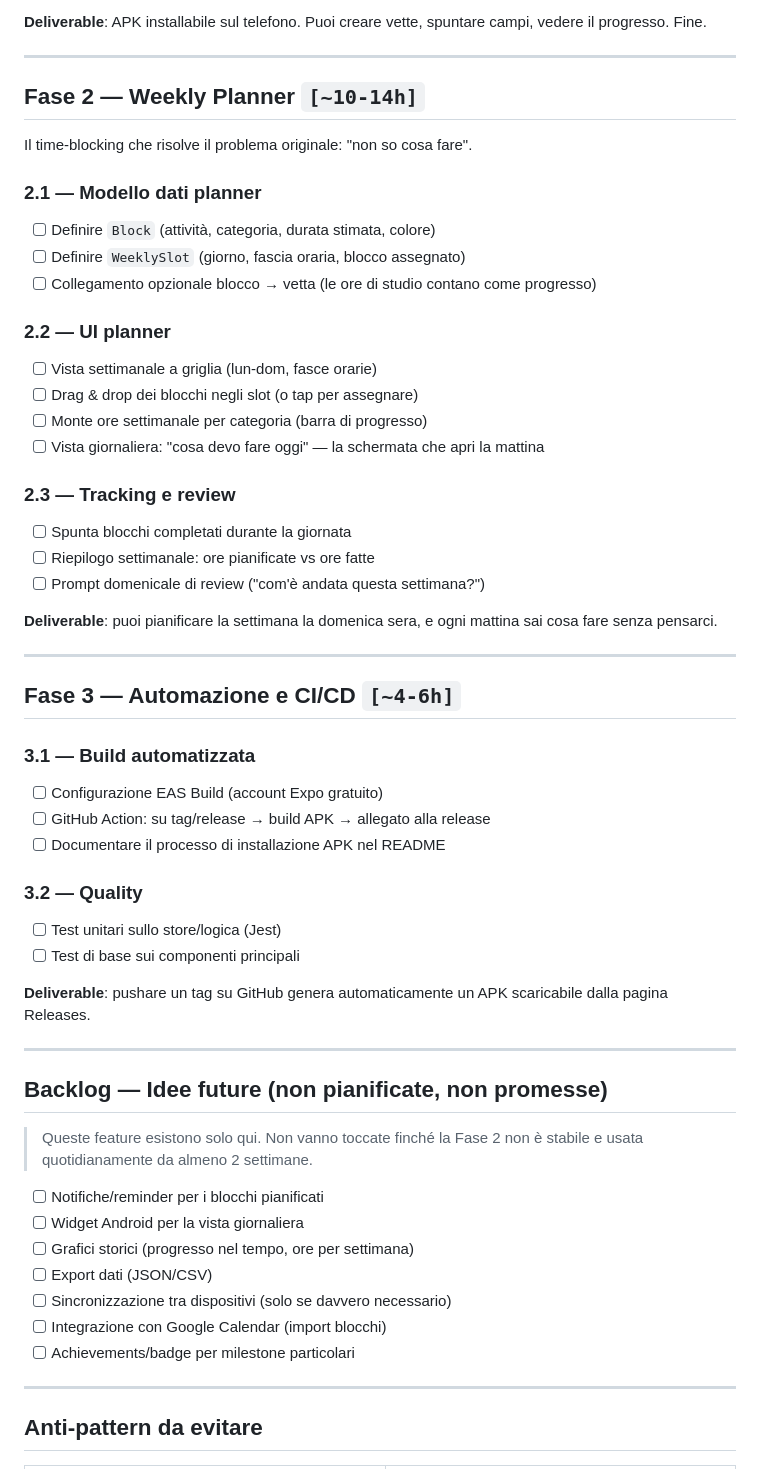
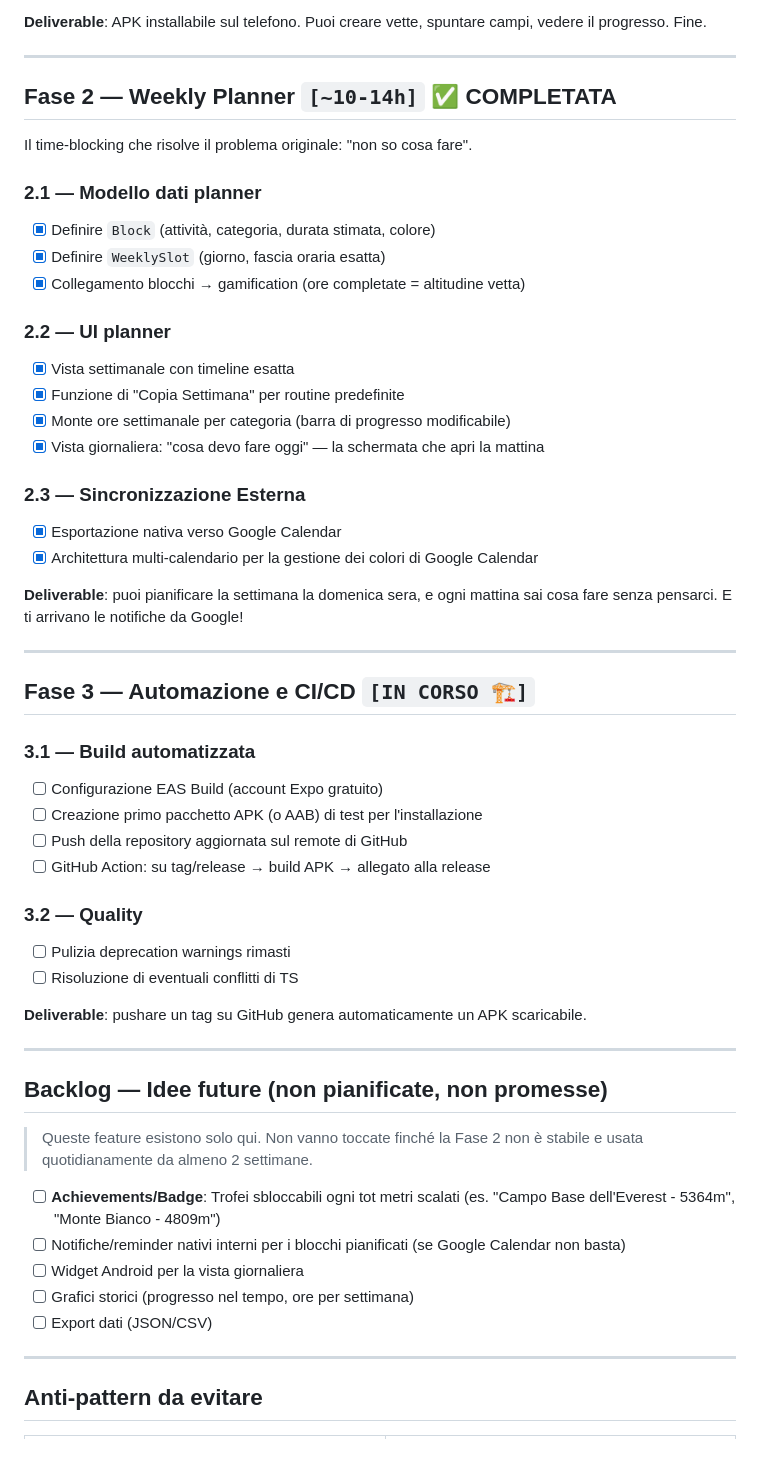
Before and after one commit to GiZano/LevelUp, a Markdown page: ROADMAP.md, the part around the change. Rendered like a GitHub page.

Commit message:
docs: update roadmap for Phase 2 completion and Phase 3 start

```diff
--- a/ROADMAP.md
+++ b/ROADMAP.md
@@ -56,42 +56,42 @@ Il cuore dell'app. Nient'altro.
 
 ---
 
-## Fase 2 — Weekly Planner `[~10-14h]`
+## Fase 2 — Weekly Planner `[~10-14h]` ✅ COMPLETATA
 
 Il time-blocking che risolve il problema originale: "non so cosa fare".
 
 ### 2.1 — Modello dati planner
-- [ ] Definire `Block` (attività, categoria, durata stimata, colore)
-- [ ] Definire `WeeklySlot` (giorno, fascia oraria, blocco assegnato)
-- [ ] Collegamento opzionale blocco → vetta (le ore di studio contano come progresso)
+- [x] Definire `Block` (attività, categoria, durata stimata, colore)
+- [x] Definire `WeeklySlot` (giorno, fascia oraria esatta)
+- [x] Collegamento blocchi → gamification (ore completate = altitudine vetta)
 
 ### 2.2 — UI planner
-- [ ] Vista settimanale a griglia (lun-dom, fasce orarie)
-- [ ] Drag & drop dei blocchi negli slot (o tap per assegnare)
-- [ ] Monte ore settimanale per categoria (barra di progresso)
-- [ ] Vista giornaliera: "cosa devo fare oggi" — la schermata che apri la mattina
+- [x] Vista settimanale con timeline esatta
+- [x] Funzione di "Copia Settimana" per routine predefinite
+- [x] Monte ore settimanale per categoria (barra di progresso modificabile)
+- [x] Vista giornaliera: "cosa devo fare oggi" — la schermata che apri la mattina
 
-### 2.3 — Tracking e review
-- [ ] Spunta blocchi completati durante la giornata
-- [ ] Riepilogo settimanale: ore pianificate vs ore fatte
-- [ ] Prompt domenicale di review ("com'è andata questa settimana?")
+### 2.3 — Sincronizzazione Esterna
+- [x] Esportazione nativa verso Google Calendar
+- [x] Architettura multi-calendario per la gestione dei colori di Google Calendar
 
-**Deliverable**: puoi pianificare la settimana la domenica sera, e ogni mattina sai cosa fare senza pensarci.
+**Deliverable**: puoi pianificare la settimana la domenica sera, e ogni mattina sai cosa fare senza pensarci. E ti arrivano le notifiche da Google!
 
 ---
 
-## Fase 3 — Automazione e CI/CD `[~4-6h]`
+## Fase 3 — Automazione e CI/CD `[IN CORSO 🏗️]`
 
 ### 3.1 — Build automatizzata
 - [ ] Configurazione EAS Build (account Expo gratuito)
+- [ ] Creazione primo pacchetto APK (o AAB) di test per l'installazione
+- [ ] Push della repository aggiornata sul remote di GitHub
 - [ ] GitHub Action: su tag/release → build APK → allegato alla release
-- [ ] Documentare il processo di installazione APK nel README
 
 ### 3.2 — Quality
-- [ ] Test unitari sullo store/logica (Jest)
-- [ ] Test di base sui componenti principali
+- [ ] Pulizia deprecation warnings rimasti
+- [ ] Risoluzione di eventuali conflitti di TS
 
-**Deliverable**: pushare un tag su GitHub genera automaticamente un APK scaricabile dalla pagina Releases.
+**Deliverable**: pushare un tag su GitHub genera automaticamente un APK scaricabile.
 
 ---
 
@@ -99,13 +99,11 @@ Il time-blocking che risolve il problema originale: "non so cosa fare".
 
 > Queste feature esistono solo qui. Non vanno toccate finché la Fase 2 non è stabile e usata quotidianamente da almeno 2 settimane.
 
-- [ ] Notifiche/reminder per i blocchi pianificati
+- [ ] **Achievements/Badge**: Trofei sbloccabili ogni tot metri scalati (es. "Campo Base dell'Everest - 5364m", "Monte Bianco - 4809m")
+- [ ] Notifiche/reminder nativi interni per i blocchi pianificati (se Google Calendar non basta)
 - [ ] Widget Android per la vista giornaliera
 - [ ] Grafici storici (progresso nel tempo, ore per settimana)
 - [ ] Export dati (JSON/CSV)
-- [ ] Sincronizzazione tra dispositivi (solo se davvero necessario)
-- [ ] Integrazione con Google Calendar (import blocchi)
-- [ ] Achievements/badge per milestone particolari
 
 ---
 
```
